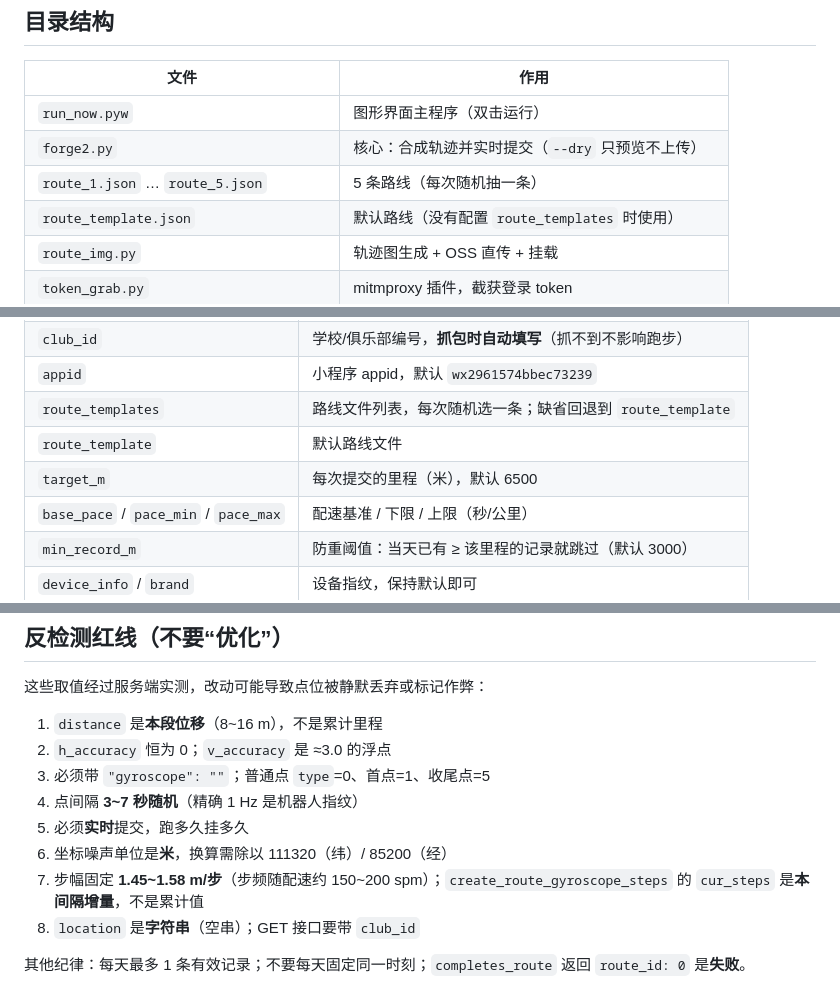
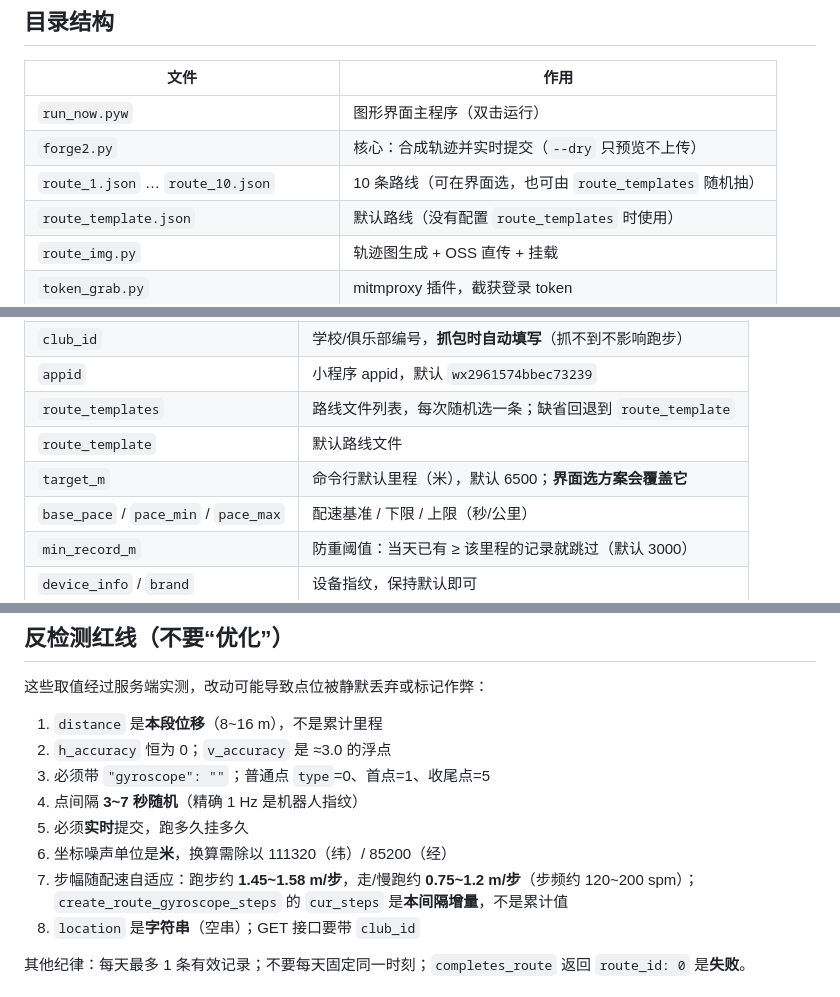
Before and after one commit to yunxiang-star/gdty-fake-run, a Markdown page: README.md, 3 parts joined by grey strips. Rendered like a GitHub page.

```diff
--- a/README.md
+++ b/README.md
@@ -86,7 +86,7 @@ Windows 提供图形界面（双击即跑）；macOS 使用同套 Python 核心
 |---|---|
 | `run_now.pyw` | 图形界面主程序（双击运行） |
 | `forge2.py` | 核心：合成轨迹并实时提交（`--dry` 只预览不上传） |
-| `route_1.json` … `route_5.json` | 5 条路线（每次随机抽一条） |
+| `route_1.json` … `route_10.json` | 10 条路线（可在界面选，也可由 `route_templates` 随机抽） |
 | `route_template.json` | 默认路线（没有配置 `route_templates` 时使用） |
 | `route_img.py` | 轨迹图生成 + OSS 直传 + 挂载 |
 | `token_grab.py` | mitmproxy 插件，截获登录 token |
@@ -108,7 +108,7 @@ Windows 提供图形界面（双击即跑）；macOS 使用同套 Python 核心
 | `appid` | 小程序 appid，默认 `wx2961574bbec73239` |
 | `route_templates` | 路线文件列表，每次随机选一条；缺省回退到 `route_template` |
 | `route_template` | 默认路线文件 |
-| `target_m` | 每次提交的里程（米），默认 6500 |
+| `target_m` | 命令行默认里程（米），默认 6500；**界面选方案会覆盖它** |
 | `base_pace` / `pace_min` / `pace_max` | 配速基准 / 下限 / 上限（秒/公里） |
 | `min_record_m` | 防重阈值：当天已有 ≥ 该里程的记录就跳过（默认 3000） |
 | `device_info` / `brand` | 设备指纹，保持默认即可 |
@@ -155,7 +155,7 @@ macOS 用 `refresh.sh` / `daily_checkin.sh`，交给 cron / launchd 触发。
 4. 点间隔 **3~7 秒随机**（精确 1 Hz 是机器人指纹）
 5. 必须**实时**提交，跑多久挂多久
 6. 坐标噪声单位是**米**，换算需除以 111320（纬）/ 85200（经）
-7. 步幅固定 **1.45~1.58 m/步**（步频随配速约 150~200 spm）；`create_route_gyroscope_steps` 的 `cur_steps` 是**本间隔增量**，不是累计值
+7. 步幅随配速自适应：跑步约 **1.45~1.58 m/步**，走/慢跑约 **0.75~1.2 m/步**（步频约 120~200 spm）；`create_route_gyroscope_steps` 的 `cur_steps` 是**本间隔增量**，不是累计值
 8. `location` 是**字符串**（空串）；GET 接口要带 `club_id`
 
 其他纪律：每天最多 1 条有效记录；不要每天固定同一时刻；`completes_route` 返回 `route_id: 0` 是**失败**。
```
Also changed, not shown: other parts of README.md (+5 -5 lines), app_preview.png, routes_preview.png, 11 other files.
